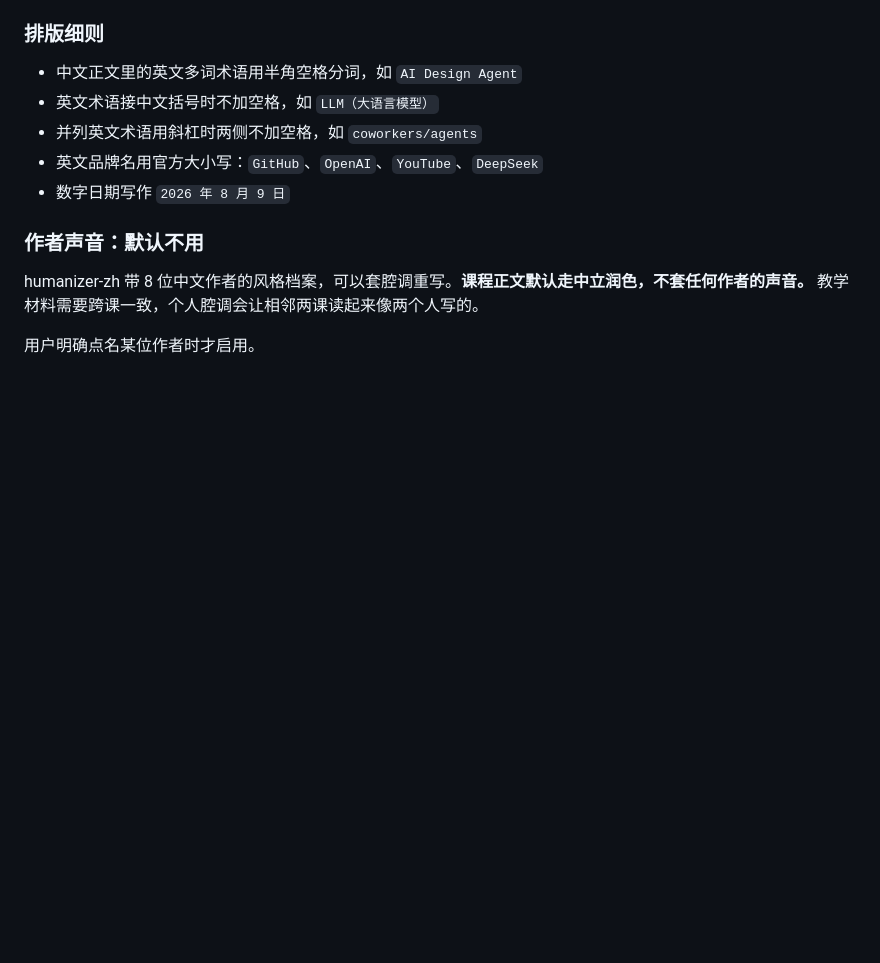
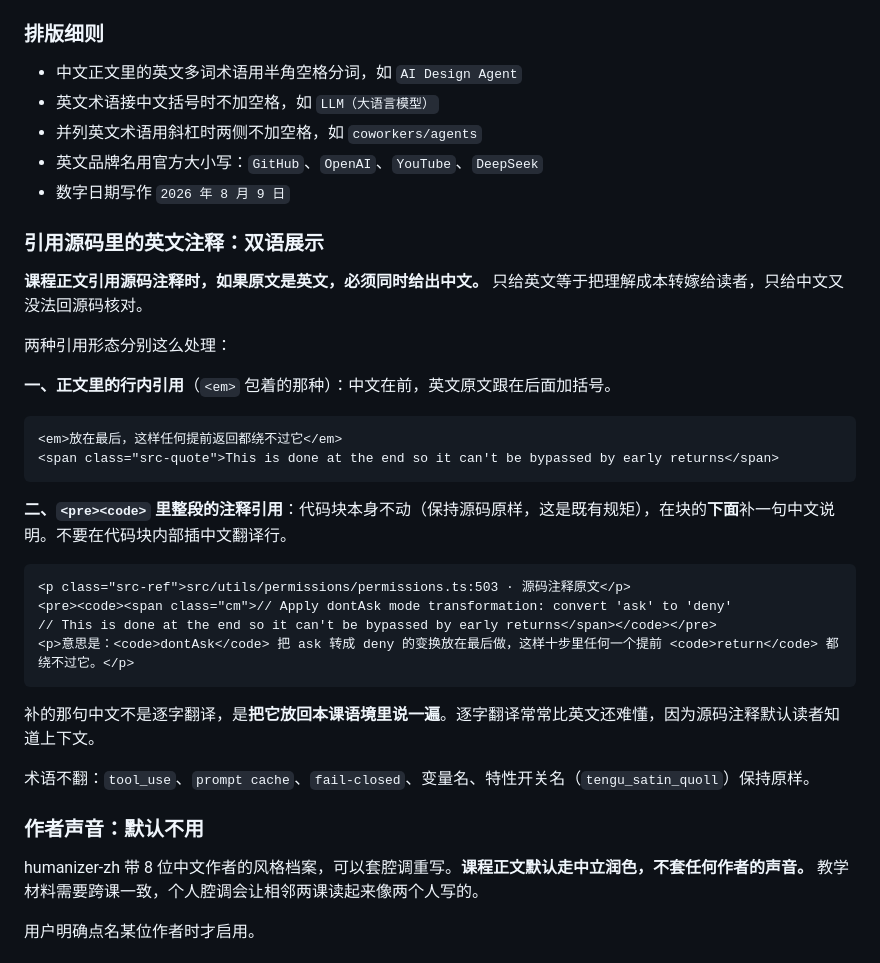
Before and after one commit to KKandLL-Forever/learning, a Markdown page: CLAUDE.md, the part around the change. GitHub-like rendering; blank space fills up the shorter version.

Commit message:
docs: CLAUDE.md 增加规则，引用源码英文注释时必须双语展示

````diff
--- a/CLAUDE.md
+++ b/CLAUDE.md
@@ -37,6 +37,32 @@ skill 位置：`C:\Users\Administrator\.claude\skills\humanizer-zh\`
 - 并列英文术语用斜杠时两侧不加空格，如 `coworkers/agents`
 - 英文品牌名用官方大小写：`GitHub`、`OpenAI`、`YouTube`、`DeepSeek`
 - 数字日期写作 `2026 年 8 月 9 日`
+
+### 引用源码里的英文注释：双语展示
+
+**课程正文引用源码注释时，如果原文是英文，必须同时给出中文。** 只给英文等于把理解成本转嫁给读者，只给中文又没法回源码核对。
+
+两种引用形态分别这么处理：
+
+**一、正文里的行内引用**（`<em>` 包着的那种）：中文在前，英文原文跟在后面加括号。
+
+```html
+<em>放在最后，这样任何提前返回都绕不过它</em>
+<span class="src-quote">This is done at the end so it can't be bypassed by early returns</span>
+```
+
+**二、`<pre><code>` 里整段的注释引用**：代码块本身不动（保持源码原样，这是既有规矩），在块的**下面**补一句中文说明。不要在代码块内部插中文翻译行。
+
+```html
+<p class="src-ref">src/utils/permissions/permissions.ts:503 · 源码注释原文</p>
+<pre><code><span class="cm">// Apply dontAsk mode transformation: convert 'ask' to 'deny'
+// This is done at the end so it can't be bypassed by early returns</span></code></pre>
+<p>意思是：<code>dontAsk</code> 把 ask 转成 deny 的变换放在最后做，这样十步里任何一个提前 <code>return</code> 都绕不过它。</p>
+```
+
+补的那句中文不是逐字翻译，是**把它放回本课语境里说一遍**。逐字翻译常常比英文还难懂，因为源码注释默认读者知道上下文。
+
+术语不翻：`tool_use`、`prompt cache`、`fail-closed`、变量名、特性开关名（`tengu_satin_quoll`）保持原样。
 
 ### 作者声音：默认不用
 
````
